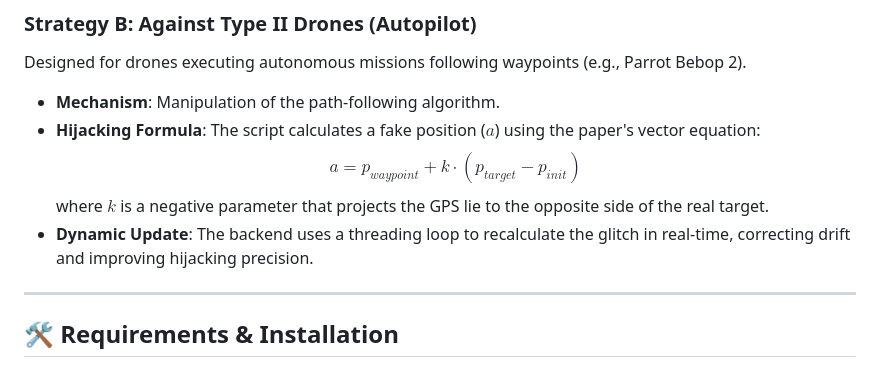
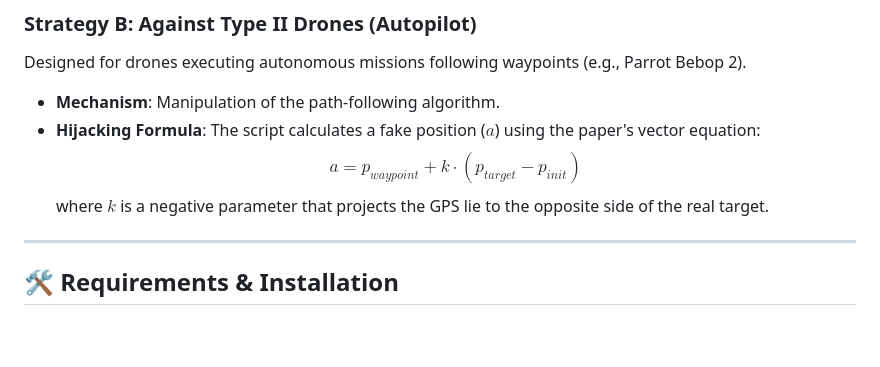
Before and after one commit to fergxnzalez/Tractor-Beam-Safe-Hijacking-of-Consumer-Drones, a Markdown page: README.md, the part around the change. GitHub-like rendering; blank space fills up the shorter version.

```diff
--- a/README.md
+++ b/README.md
@@ -25,7 +25,6 @@ Designed for drones executing autonomous missions following waypoints (e.g., Par
 * **Hijacking Formula**: The script calculates a fake position ($a$) using the paper's vector equation:
   $$a = p_{waypoint} + k \cdot (p_{target} - p_{init})$$
   where $k$ is a negative parameter that projects the GPS lie to the opposite side of the real target.
-* **Dynamic Update**: The backend uses a threading loop to recalculate the glitch in real-time, correcting drift and improving hijacking precision.
 
 
 
```
